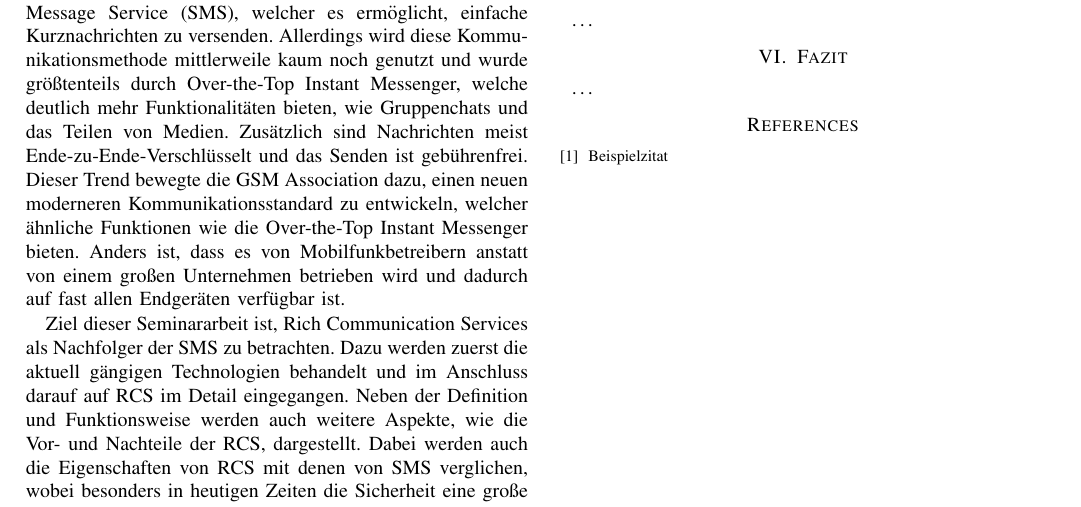
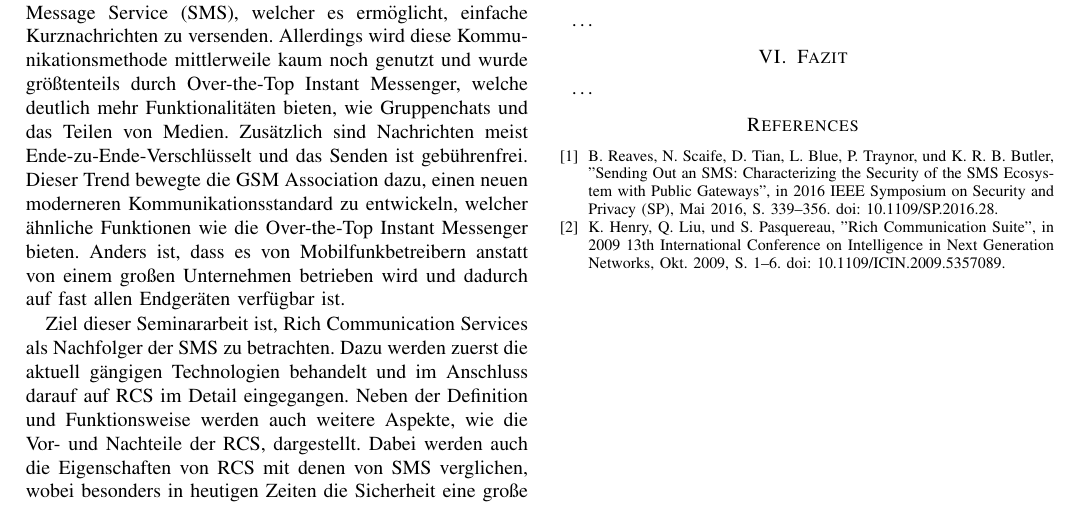
Before and after one commit to DavidOlbrz/LiteraturSeminarWS24-25, a LaTeX paper (literatur_seminar_rcs_olbertz_david.tex): part of the page, cut so that both start at the same text. Compiled offline with pdfLaTeX; a missing font is replaced by an installed copy or a similar font; a LaTeX package or settings file that is missing is left out.

Commit message:
added references

```diff
--- a/literatur_seminar_rcs_olbertz_david.tex
+++ b/literatur_seminar_rcs_olbertz_david.tex
@@ -76,7 +76,8 @@ Ziel dieser Seminararbeit ist, Rich Communication Services als Nachfolger der SM
 \dots
 
 \begin{thebibliography}{00}
-    \bibitem{b1} Beispielzitat
+    \bibitem{sendoutsms} B. Reaves, N. Scaife, D. Tian, L. Blue, P. Traynor, und K. R. B. Butler, "Sending Out an SMS: Characterizing the Security of the SMS Ecosystem with Public Gateways", in 2016 IEEE Symposium on Security and Privacy (SP), Mai 2016, S. 339–356. doi: 10.1109/SP.2016.28.
+    \bibitem{rcsuite} K. Henry, Q. Liu, und S. Pasquereau, "Rich Communication Suite", in 2009 13th International Conference on Intelligence in Next Generation Networks, Okt. 2009, S. 1–6. doi: 10.1109/ICIN.2009.5357089.
 \end{thebibliography}
 
 \end{document}
```
Also changed, not shown: literatur_seminar_rcs_olbertz_david.pdf, 4 other files.
